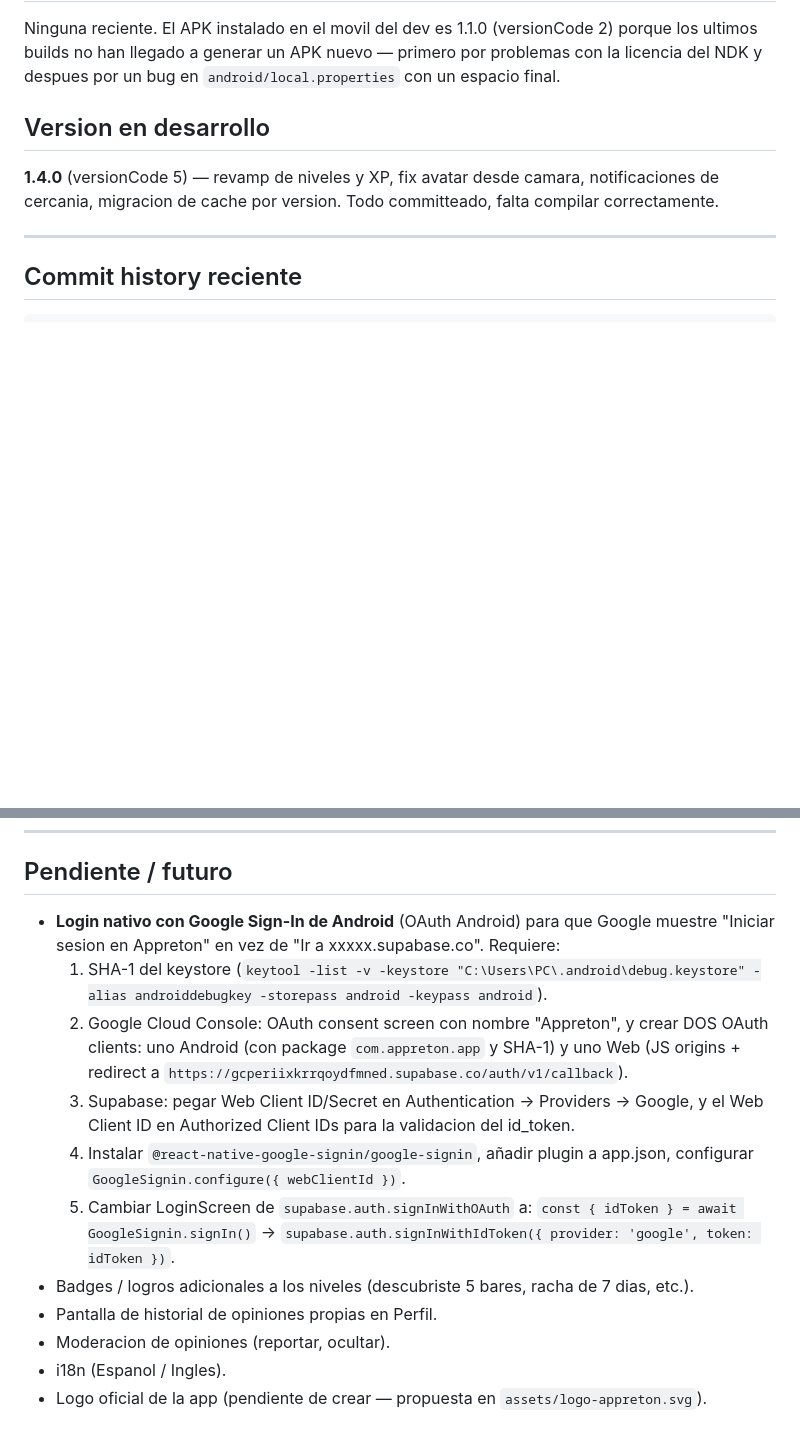
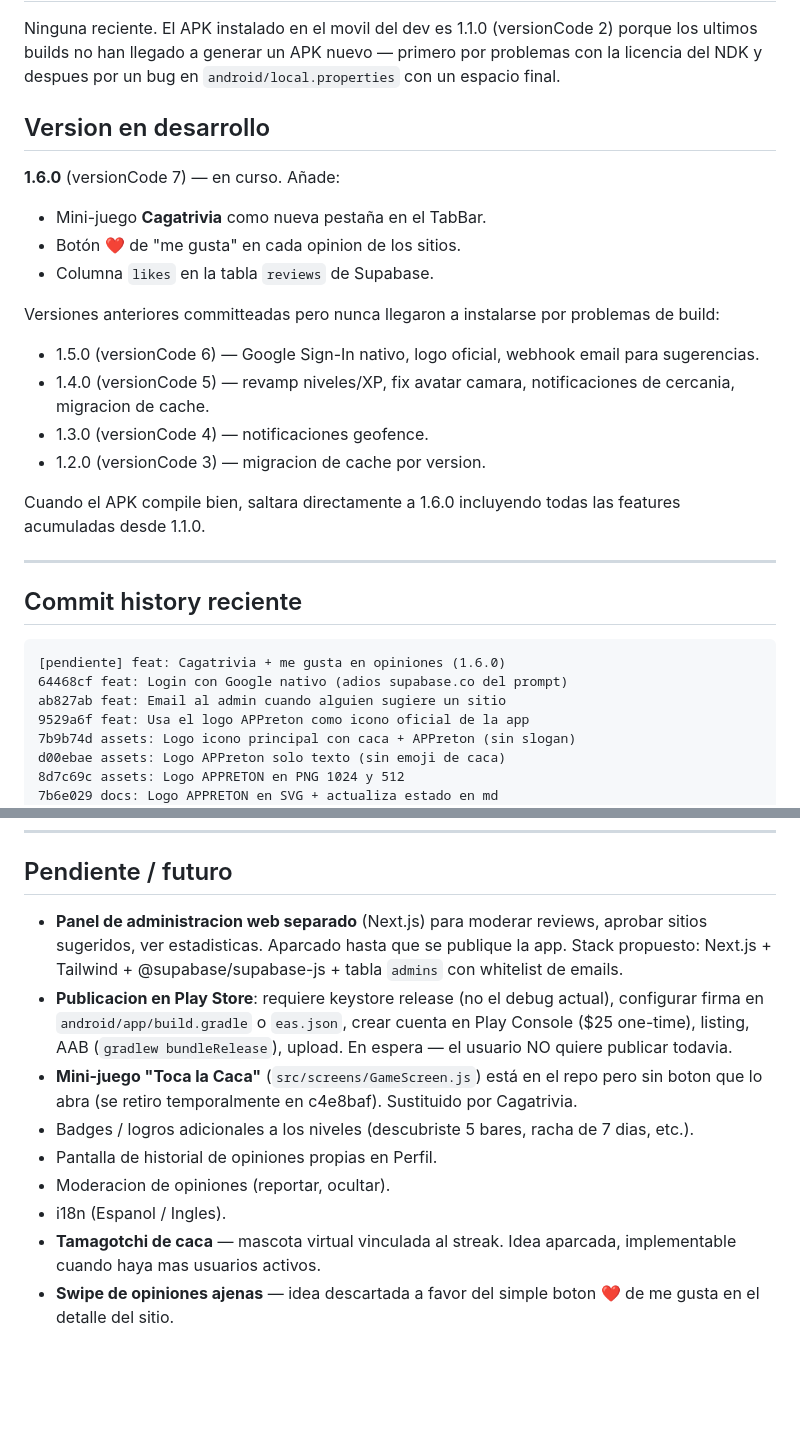
Before and after one commit to miguelgarciaparrado-commits/Appreton, a Markdown page: CAMBIOS_PENDIENTES.md, 2 parts joined by grey strips. GitHub-like rendering; blank space fills up the shorter version.

Commit message:
docs: Actualiza .md con estado 1.6.0 en curso

````diff
--- a/CAMBIOS_PENDIENTES.md
+++ b/CAMBIOS_PENDIENTES.md
@@ -17,15 +17,36 @@ despues por un bug en `android/local.properties` con un espacio final.
 
 ## Version en desarrollo
 
-**1.4.0** (versionCode 5) — revamp de niveles y XP, fix avatar desde
-camara, notificaciones de cercania, migracion de cache por version.
-Todo committeado, falta compilar correctamente.
+**1.6.0** (versionCode 7) — en curso. Añade:
+- Mini-juego **Cagatrivia** como nueva pestaña en el TabBar.
+- Botón ❤️ de "me gusta" en cada opinion de los sitios.
+- Columna `likes` en la tabla `reviews` de Supabase.
+
+Versiones anteriores committeadas pero nunca llegaron a instalarse
+por problemas de build:
+- 1.5.0 (versionCode 6) — Google Sign-In nativo, logo oficial,
+  webhook email para sugerencias.
+- 1.4.0 (versionCode 5) — revamp niveles/XP, fix avatar camara,
+  notificaciones de cercania, migracion de cache.
+- 1.3.0 (versionCode 4) — notificaciones geofence.
+- 1.2.0 (versionCode 3) — migracion de cache por version.
+
+Cuando el APK compile bien, saltara directamente a 1.6.0 incluyendo
+todas las features acumuladas desde 1.1.0.
 
 ---
 
 ## Commit history reciente
 
 ```
+[pendiente] feat: Cagatrivia + me gusta en opiniones (1.6.0)
+64468cf feat: Login con Google nativo (adios supabase.co del prompt)
+ab827ab feat: Email al admin cuando alguien sugiere un sitio
+9529a6f feat: Usa el logo APPreton como icono oficial de la app
+7b9b74d assets: Logo icono principal con caca + APPreton (sin slogan)
+d00ebae assets: Logo APPreton solo texto (sin emoji de caca)
+8d7c69c assets: Logo APPRETON en PNG 1024 y 512
+7b6e029 docs: Logo APPRETON en SVG + actualiza estado en md
 00e13bd fix: Inyecta ext.ndkVersion en el root android/build.gradle
 489e79f fix: Inyecta ndkVersion 27.1.12297006 en ExpoModulesCorePlugin
 ea78c57 fix: apply-patches.js sustituye NDK 26 por 27 en node_modules
@@ -266,26 +287,24 @@ config plugin `patch-expo-modules.js`. Todos los modulos expo leen
 
 ## Pendiente / futuro
 
-- **Login nativo con Google Sign-In de Android** (OAuth Android) para que
-  Google muestre "Iniciar sesion en Appreton" en vez de "Ir a
-  xxxxx.supabase.co". Requiere:
-  1. SHA-1 del keystore (`keytool -list -v -keystore "C:\Users\PC\.android\debug.keystore" -alias androiddebugkey -storepass android -keypass android`).
-  2. Google Cloud Console: OAuth consent screen con nombre "Appreton",
-     y crear DOS OAuth clients: uno Android (con package `com.appreton.app`
-     y SHA-1) y uno Web (JS origins + redirect a
-     `https://gcperiixkrrqoydfmned.supabase.co/auth/v1/callback`).
-  3. Supabase: pegar Web Client ID/Secret en Authentication → Providers
-     → Google, y el Web Client ID en Authorized Client IDs para la
-     validacion del id_token.
-  4. Instalar `@react-native-google-signin/google-signin`, añadir plugin
-     a app.json, configurar `GoogleSignin.configure({ webClientId })`.
-  5. Cambiar LoginScreen de `supabase.auth.signInWithOAuth` a:
-     `const { idToken } = await GoogleSignin.signIn()` →
-     `supabase.auth.signInWithIdToken({ provider: 'google', token: idToken })`.
+- **Panel de administracion web separado** (Next.js) para moderar
+  reviews, aprobar sitios sugeridos, ver estadisticas. Aparcado
+  hasta que se publique la app. Stack propuesto: Next.js + Tailwind +
+  @supabase/supabase-js + tabla `admins` con whitelist de emails.
+- **Publicacion en Play Store**: requiere keystore release (no el
+  debug actual), configurar firma en `android/app/build.gradle` o
+  `eas.json`, crear cuenta en Play Console ($25 one-time), listing,
+  AAB (`gradlew bundleRelease`), upload. En espera — el usuario NO
+  quiere publicar todavia.
+- **Mini-juego "Toca la Caca"** (`src/screens/GameScreen.js`) está
+  en el repo pero sin boton que lo abra (se retiro temporalmente
+  en c4e8baf). Sustituido por Cagatrivia.
 - Badges / logros adicionales a los niveles (descubriste 5 bares,
   racha de 7 dias, etc.).
 - Pantalla de historial de opiniones propias en Perfil.
 - Moderacion de opiniones (reportar, ocultar).
 - i18n (Espanol / Ingles).
-- Logo oficial de la app (pendiente de crear — propuesta en
-  `assets/logo-appreton.svg`).
+- **Tamagotchi de caca** — mascota virtual vinculada al streak.
+  Idea aparcada, implementable cuando haya mas usuarios activos.
+- **Swipe de opiniones ajenas** — idea descartada a favor del
+  simple boton ❤️ de me gusta en el detalle del sitio.
````
